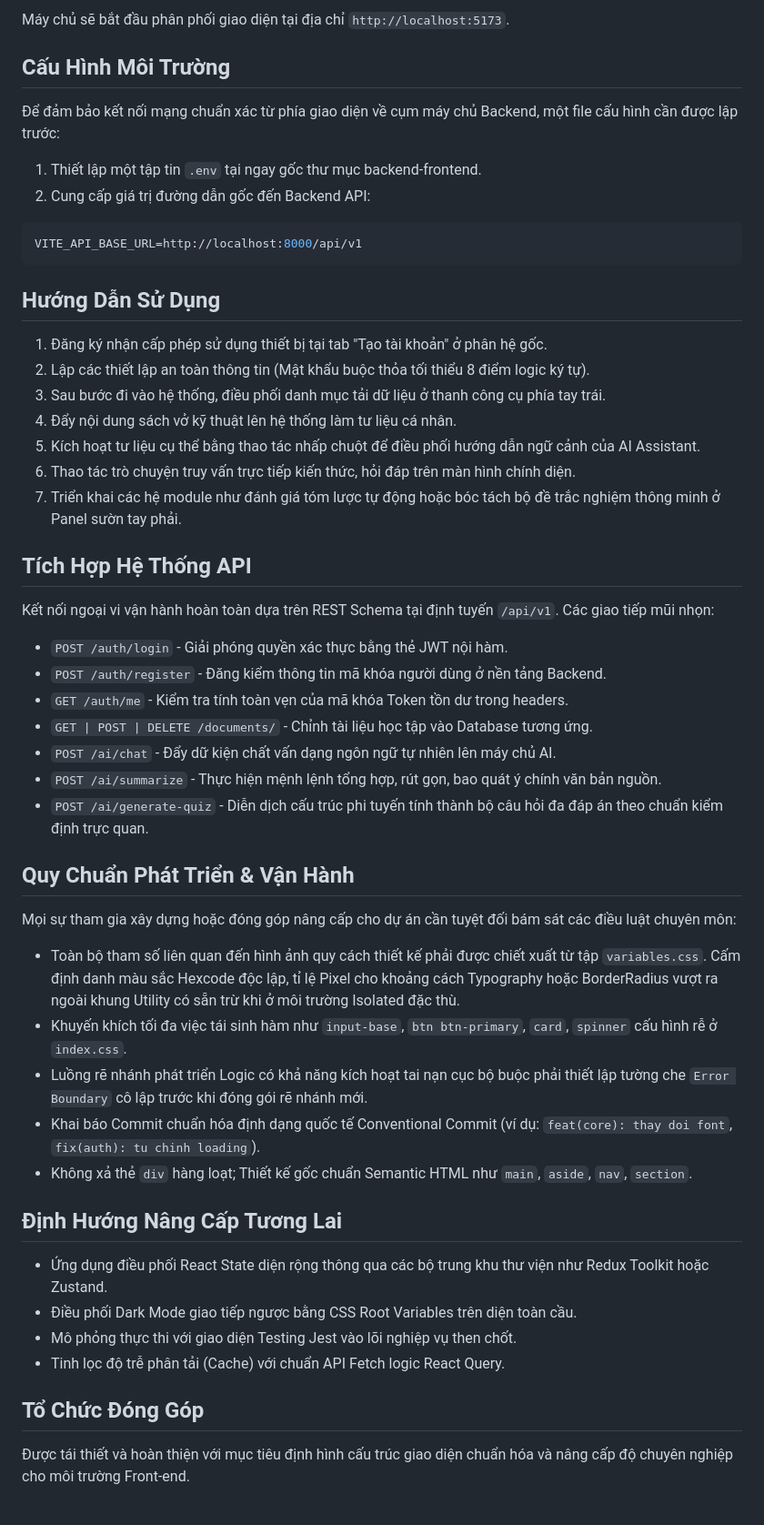
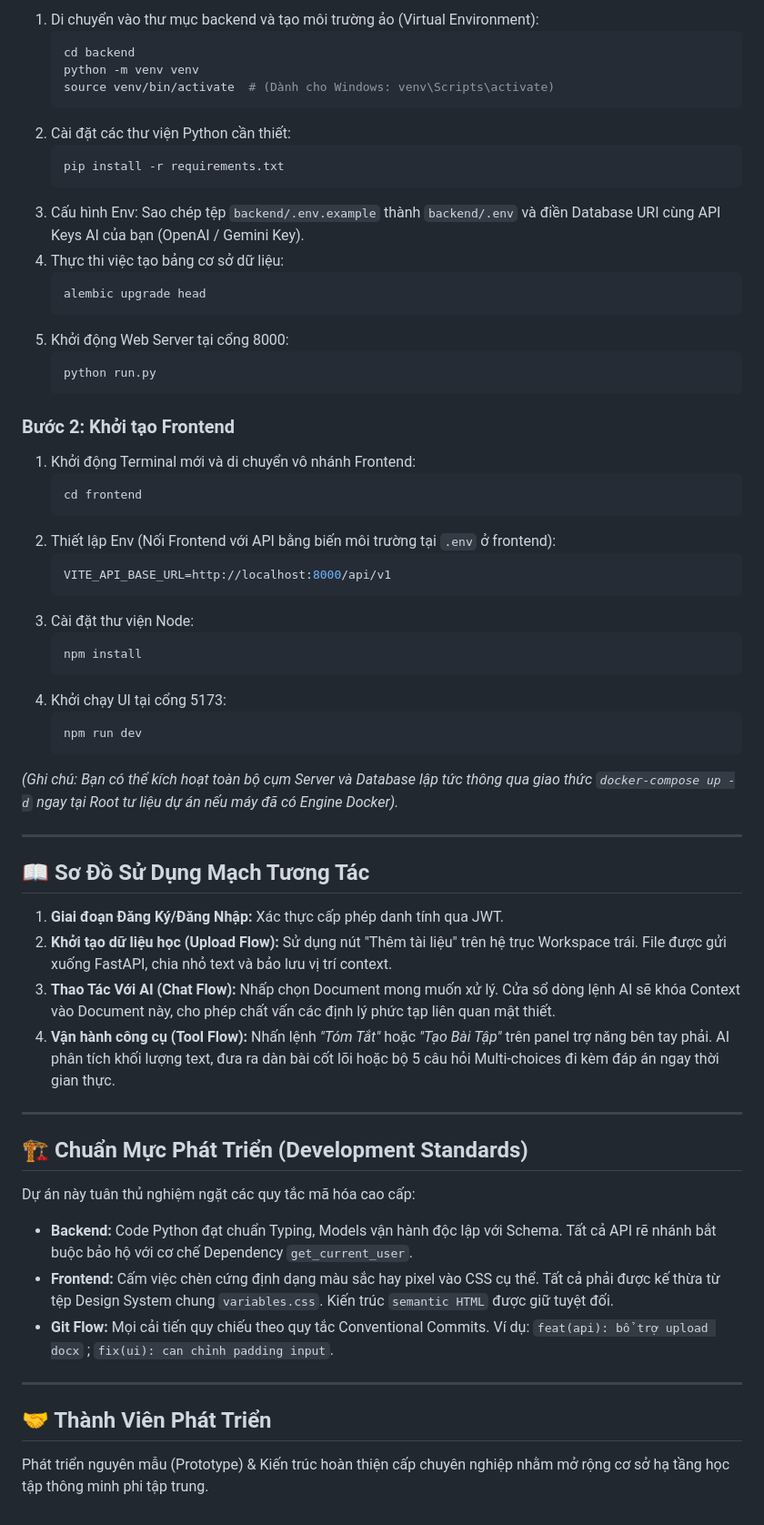
Before and after one commit to NguyenDinhDang/Website-AI, a Markdown page: README.md, the part around one of its changes. Shown at 91% size. Rendered like a GitHub page.

````diff
--- a/README.md
+++ b/README.md
@@ -60,56 +65,65 @@ npm run dev
 
-Máy chủ sẽ bắt đầu phân phối giao diện tại địa chỉ `http://localhost:5173`.
+1. Di chuyển vào thư mục backend và tạo môi trường ảo (Virtual Environment):
+   ```bash
+   cd backend
+   python -m venv venv
+   source venv/bin/activate  # (Dành cho Windows: venv\Scripts\activate)
+   ```
+2. Cài đặt các thư viện Python cần thiết:
+   ```bash
+   pip install -r requirements.txt
+   ```
+3. Cấu hình Env: Sao chép tệp `backend/.env.example` thành `backend/.env` và điền Database URI cùng API Keys AI của bạn (OpenAI / Gemini Key).
+4. Thực thi việc tạo bảng cơ sở dữ liệu:
+   ```bash
+   alembic upgrade head
+   ```
+5. Khởi động Web Server tại cổng 8000:
+   ```bash
+   python run.py
+   ```
 
-## Cấu Hình Môi Trường
+### Bước 2: Khởi tạo Frontend
 
-Để đảm bảo kết nối mạng chuẩn xác từ phía giao diện về cụm máy chủ Backend, một file cấu hình cần được lập trước:
+1. Khởi động Terminal mới và di chuyển vô nhánh Frontend:
+   ```bash
+   cd frontend
+   ```
+2. Thiết lập Env (Nối Frontend với API bằng biến môi trường tại `.env` ở frontend):
+   ```env
+   VITE_API_BASE_URL=http://localhost:8000/api/v1
+   ```
+3. Cài đặt thư viện Node:
+   ```bash
+   npm install
+   ```
+4. Khởi chạy UI tại cổng 5173:
+   ```bash
+   npm run dev
+   ```
 
-1. Thiết lập một tập tin `.env` tại ngay gốc thư mục backend-frontend.
-2. Cung cấp giá trị đường dẫn gốc đến Backend API:
+*(Ghi chú: Bạn có thể kích hoạt toàn bộ cụm Server và Database lập tức thông qua giao thức `docker-compose up -d` ngay tại Root tư liệu dự án nếu máy đã có Engine Docker).*
 
-```env
-VITE_API_BASE_URL=http://localhost:8000/api/v1
-```
+---
 
-## Hướng Dẫn Sử Dụng
+## 📖 Sơ Đồ Sử Dụng Mạch Tương Tác
 
-1. Đăng ký nhận cấp phép sử dụng thiết bị tại tab "Tạo tài khoản" ở phân hệ gốc.
-2. Lập các thiết lập an toàn thông tin (Mật khẩu buộc thỏa tối thiểu 8 điểm logic ký tự).
-3. Sau bước đi vào hệ thống, điều phối danh mục tải dữ liệu ở thanh công cụ phía tay trái.
-4. Đẩy nội dung sách vở kỹ thuật lên hệ thống làm tư liệu cá nhân.
-5. Kích hoạt tư liệu cụ thể bằng thao tác nhấp chuột để điều phối hướng dẫn ngữ cảnh của AI Assistant.
-6. Thao tác trò chuyện truy vấn trực tiếp kiến thức, hỏi đáp trên màn hình chính diện.
-7. Triển khai các hệ module như đánh giá tóm lược tự động hoặc bóc tách bộ đề trắc nghiệm thông minh ở Panel sườn tay phải.
+1. **Giai đoạn Đăng Ký/Đăng Nhập:** Xác thực cấp phép danh tính qua JWT.
+2. **Khởi tạo dữ liệu học (Upload Flow):** Sử dụng nút "Thêm tài liệu" trên hệ trục Workspace trái. File được gửi xuống FastAPI, chia nhỏ text và bảo lưu vị trí context.
+3. **Thao Tác Với AI (Chat Flow):** Nhấp chọn Document mong muốn xử lý. Cửa sổ dòng lệnh AI sẽ khóa Context vào Document này, cho phép chất vấn các định lý phức tạp liên quan mật thiết.
+4. **Vận hành công cụ (Tool Flow):** Nhấn lệnh *"Tóm Tắt"* hoặc *"Tạo Bài Tập"* trên panel trợ năng bên tay phải. AI phân tích khối lượng text, đưa ra dàn bài cốt lõi hoặc bộ 5 câu hỏi Multi-choices đi kèm đáp án ngay thời gian thực.
 
-## Tích Hợp Hệ Thống API
+---
 
-Kết nối ngoại vi vận hành hoàn toàn dựa trên REST Schema tại định tuyến `/api/v1`. Các giao tiếp mũi nhọn:
+## 🏗 Chuẩn Mực Phát Triển (Development Standards)
 
-- `POST /auth/login` - Giải phóng quyền xác thực bằng thẻ JWT nội hàm.
-- `POST /auth/register` - Đăng kiểm thông tin mã khóa người dùng ở nền tảng Backend.
-- `GET /auth/me` - Kiểm tra tính toàn vẹn của mã khóa Token tồn dư trong headers.
-- `GET | POST | DELETE /documents/` - Chỉnh tài liệu học tập vào Database tương ứng.
-- `POST /ai/chat` - Đẩy dữ kiện chất vấn dạng ngôn ngữ tự nhiên lên máy chủ AI.
-- `POST /ai/summarize` - Thực hiện mệnh lệnh tổng hợp, rút gọn, bao quát ý chính văn bản nguồn.
-- `POST /ai/generate-quiz` - Diễn dịch cấu trúc phi tuyến tính thành bộ câu hỏi đa đáp án theo chuẩn kiểm định trực quan.
+Dự án này tuân thủ nghiệm ngặt các quy tắc mã hóa cao cấp:
+- **Backend:** Code Python đạt chuẩn Typing, Models vận hành độc lập với Schema. Tất cả API rẽ nhánh bắt buộc bảo hộ với cơ chế Dependency `get_current_user`.
+- **Frontend:** Cấm việc chèn cứng định dạng màu sắc hay pixel vào CSS cụ thể. Tất cả phải được kế thừa từ tệp Design System chung `variables.css`. Kiến trúc `semantic HTML` được giữ tuyệt đối.
+- **Git Flow:** Mọi cải tiến quy chiếu theo quy tắc Conventional Commits. Ví dụ: `feat(api): bổ trợ upload docx` ; `fix(ui): can chỉnh padding input`.
 
-## Quy Chuẩn Phát Triển & Vận Hành
+---
 
-Mọi sự tham gia xây dựng hoặc đóng góp nâng cấp cho dự án cần tuyệt đối bám sát các điều luật chuyên môn:
+## 🤝 Thành Viên Phát Triển
 
-- Toàn bộ tham số liên quan đến hình ảnh quy cách thiết kế phải được chiết xuất từ tập `variables.css`. Cấm định danh màu sắc Hexcode độc lập, tỉ lệ Pixel cho khoảng cách Typography hoặc BorderRadius vượt ra ngoài khung Utility có sẵn trừ khi ở môi trường Isolated đặc thù.
-- Khuyến khích tối đa việc tái sinh hàm như `input-base`, `btn btn-primary`, `card`, `spinner` cấu hình rễ ở `index.css`.
-- Luồng rẽ nhánh phát triển Logic có khả năng kích hoạt tai nạn cục bộ buộc phải thiết lập tường che `Error Boundary` cô lập trước khi đóng gói rẽ nhánh mới.
-- Khai báo Commit chuẩn hóa định dạng quốc tế Conventional Commit (ví dụ: `feat(core): thay doi font`, `fix(auth): tu chinh loading`).
-- Không xả thẻ `div` hàng loạt; Thiết kế gốc chuẩn Semantic HTML như `main`, `aside`, `nav`, `section`.
-
-## Định Hướng Nâng Cấp Tương Lai
-
-- Ứng dụng điều phối React State diện rộng thông qua các bộ trung khu thư viện như Redux Toolkit hoặc Zustand.
-- Điều phối Dark Mode giao tiếp ngược bằng CSS Root Variables trên diện toàn cầu.
-- Mô phỏng thực thi với giao diện Testing Jest vào lõi nghiệp vụ then chốt.
-- Tinh lọc độ trễ phân tải (Cache) với chuẩn API Fetch logic React Query.
-
-## Tổ Chức Đóng Góp
-
-Được tái thiết và hoàn thiện với mục tiêu định hình cấu trúc giao diện chuẩn hóa và nâng cấp độ chuyên nghiệp cho môi trường Front-end.
+Phát triển nguyên mẫu (Prototype) & Kiến trúc hoàn thiện cấp chuyên nghiệp nhằm mở rộng cơ sở hạ tầng học tập thông minh phi tập trung.
````
Also changed, not shown: other parts of README.md (+50 -45 lines).
